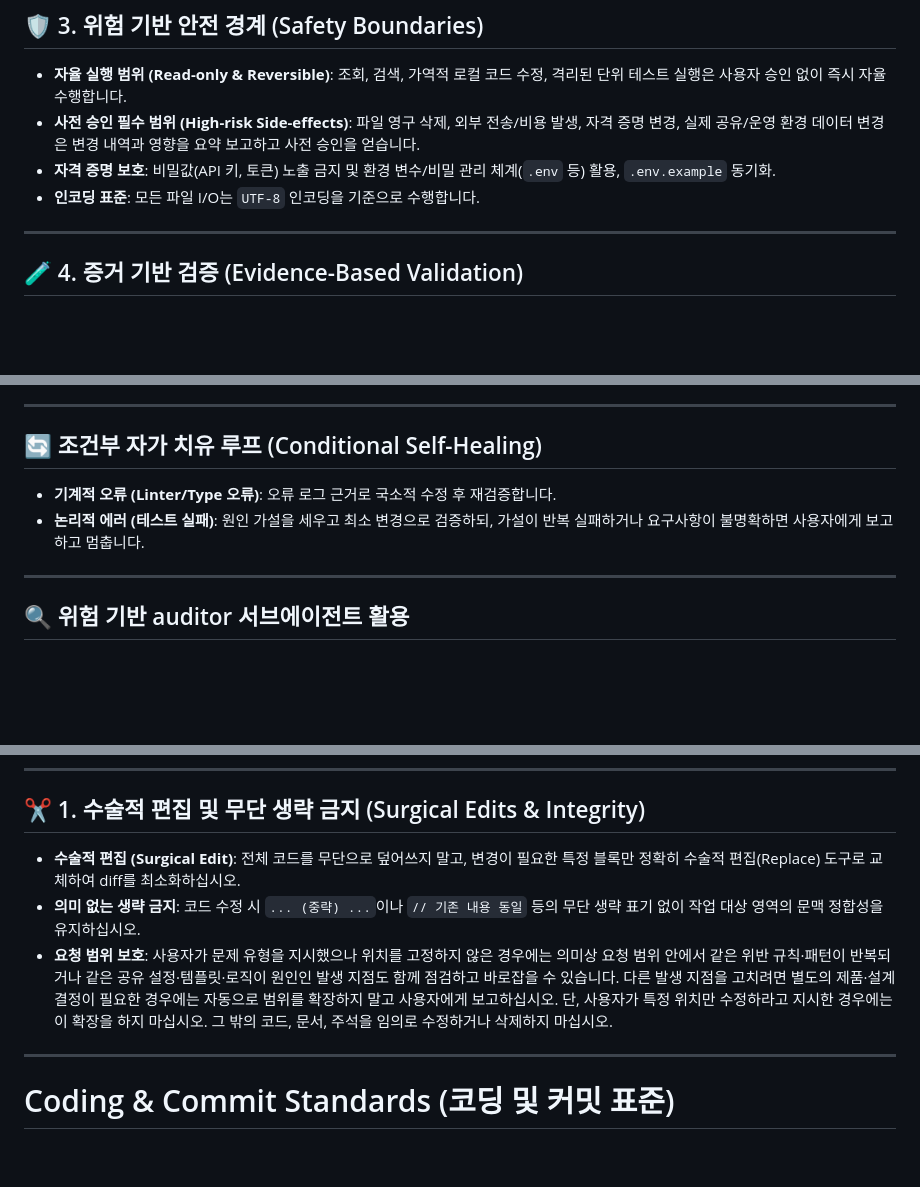
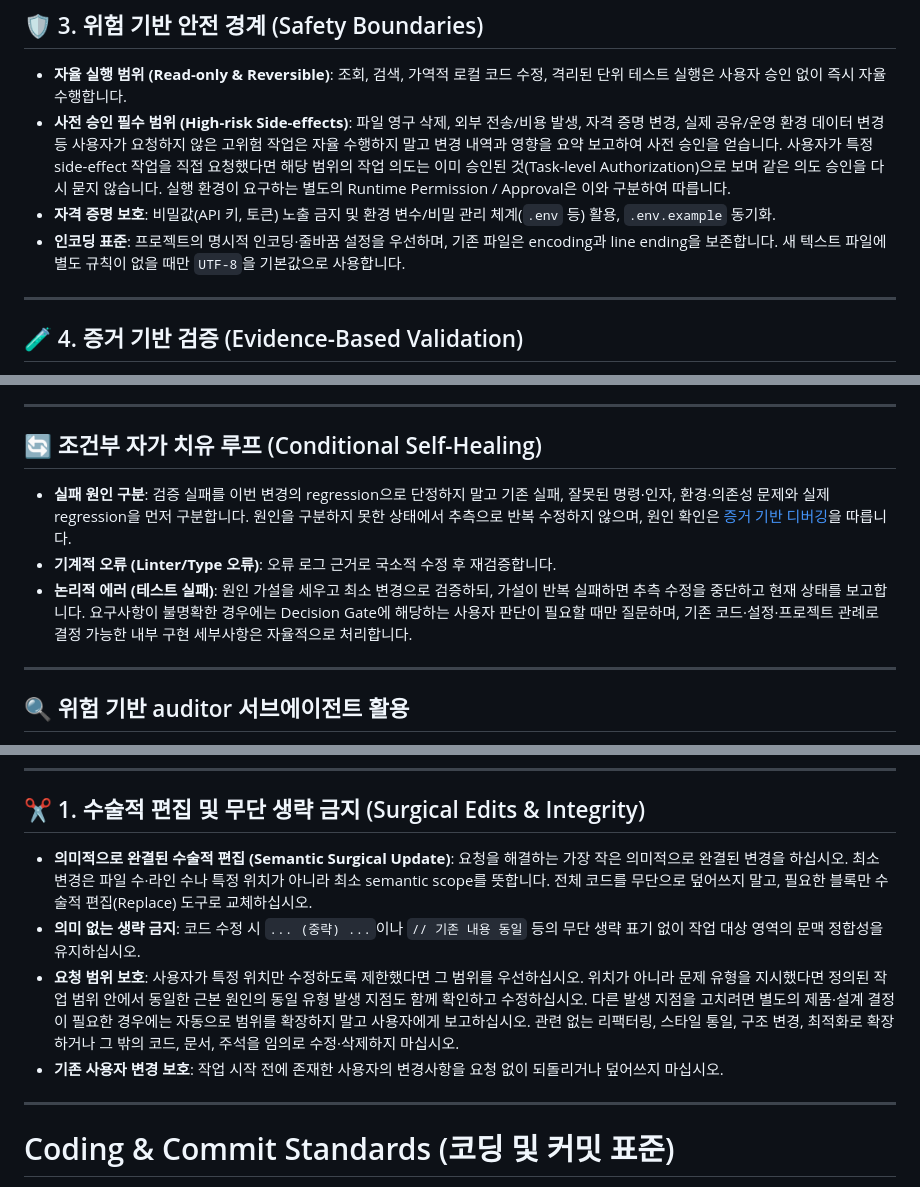
Before and after one commit to beyondVS/aftermuse, a Markdown page: AGENTS.md, 3 parts joined by grey strips. GitHub-like rendering; blank space fills up the shorter version.

Commit message:
docs: 작업 승인 및 변경 범위 규칙 보강

```diff
--- a/AGENTS.md
+++ b/AGENTS.md
@@ -35,9 +35,9 @@
 ## 🛡️ 3. 위험 기반 안전 경계 (Safety Boundaries)
 
 - **자율 실행 범위 (Read-only & Reversible)**: 조회, 검색, 가역적 로컬 코드 수정, 격리된 단위 테스트 실행은 사용자 승인 없이 즉시 자율 수행합니다.
-- **사전 승인 필수 범위 (High-risk Side-effects)**: 파일 영구 삭제, 외부 전송/비용 발생, 자격 증명 변경, 실제 공유/운영 환경 데이터 변경은 변경 내역과 영향을 요약 보고하고 사전 승인을 얻습니다.
+- **사전 승인 필수 범위 (High-risk Side-effects)**: 파일 영구 삭제, 외부 전송/비용 발생, 자격 증명 변경, 실제 공유/운영 환경 데이터 변경 등 사용자가 요청하지 않은 고위험 작업은 자율 수행하지 말고 변경 내역과 영향을 요약 보고하여 사전 승인을 얻습니다. 사용자가 특정 side-effect 작업을 직접 요청했다면 해당 범위의 작업 의도는 이미 승인된 것(Task-level Authorization)으로 보며 같은 의도 승인을 다시 묻지 않습니다. 실행 환경이 요구하는 별도의 Runtime Permission / Approval은 이와 구분하여 따릅니다.
 - **자격 증명 보호**: 비밀값(API 키, 토큰) 노출 금지 및 환경 변수/비밀 관리 체계(`.env` 등) 활용, `.env.example` 동기화.
-- **인코딩 표준**: 모든 파일 I/O는 `UTF-8` 인코딩을 기준으로 수행합니다.
+- **인코딩 표준**: 프로젝트의 명시적 인코딩·줄바꿈 설정을 우선하며, 기존 파일은 encoding과 line ending을 보존합니다. 새 텍스트 파일에 별도 규칙이 없을 때만 `UTF-8`을 기본값으로 사용합니다.
 
 ---
 
@@ -93,8 +94,9 @@
 
 ## 🔄 조건부 자가 치유 루프 (Conditional Self-Healing)
 
+- **실패 원인 구분**: 검증 실패를 이번 변경의 regression으로 단정하지 말고 기존 실패, 잘못된 명령·인자, 환경·의존성 문제와 실제 regression을 먼저 구분합니다. 원인을 구분하지 못한 상태에서 추측으로 반복 수정하지 않으며, 원인 확인은 [증거 기반 디버깅](#-4-증거-기반-디버깅-structured-troubleshooting)을 따릅니다.
 - **기계적 오류 (Linter/Type 오류)**: 오류 로그 근거로 국소적 수정 후 재검증합니다.
-- **논리적 에러 (테스트 실패)**: 원인 가설을 세우고 최소 변경으로 검증하되, 가설이 반복 실패하거나 요구사항이 불명확하면 사용자에게 보고하고 멈춥니다.
+- **논리적 에러 (테스트 실패)**: 원인 가설을 세우고 최소 변경으로 검증하되, 가설이 반복 실패하면 추측 수정을 중단하고 현재 상태를 보고합니다. 요구사항이 불명확한 경우에는 Decision Gate에 해당하는 사용자 판단이 필요할 때만 질문하며, 기존 코드·설정·프로젝트 관례로 결정 가능한 내부 구현 세부사항은 자율적으로 처리합니다.
 
 ---
 
@@ -134,9 +136,10 @@ AI 에이전트는 코드 및 문서를 작성할 때 원본 의미를 보호하
 
 ## ✂️ 1. 수술적 편집 및 무단 생략 금지 (Surgical Edits & Integrity)
 
-- **수술적 편집 (Surgical Edit)**: 전체 코드를 무단으로 덮어쓰지 말고, 변경이 필요한 특정 블록만 정확히 수술적 편집(Replace) 도구로 교체하여 diff를 최소화하십시오.
+- **의미적으로 완결된 수술적 편집 (Semantic Surgical Update)**: 요청을 해결하는 가장 작은 의미적으로 완결된 변경을 하십시오. 최소 변경은 파일 수·라인 수나 특정 위치가 아니라 최소 semantic scope를 뜻합니다. 전체 코드를 무단으로 덮어쓰지 말고, 필요한 블록만 수술적 편집(Replace) 도구로 교체하십시오.
 - **의미 없는 생략 금지**: 코드 수정 시 `... (중략) ...`이나 `// 기존 내용 동일` 등의 무단 생략 표기 없이 작업 대상 영역의 문맥 정합성을 유지하십시오.
-- **요청 범위 보호**: 사용자가 문제 유형을 지시했으나 위치를 고정하지 않은 경우에는 의미상 요청 범위 안에서 같은 위반 규칙·패턴이 반복되거나 같은 공유 설정·템플릿·로직이 원인인 발생 지점도 함께 점검하고 바로잡을 수 있습니다. 다른 발생 지점을 고치려면 별도의 제품·설계 결정이 필요한 경우에는 자동으로 범위를 확장하지 말고 사용자에게 보고하십시오. 단, 사용자가 특정 위치만 수정하라고 지시한 경우에는 이 확장을 하지 마십시오. 그 밖의 코드, 문서, 주석을 임의로 수정하거나 삭제하지 마십시오.
+- **요청 범위 보호**: 사용자가 특정 위치만 수정하도록 제한했다면 그 범위를 우선하십시오. 위치가 아니라 문제 유형을 지시했다면 정의된 작업 범위 안에서 동일한 근본 원인의 동일 유형 발생 지점도 함께 확인하고 수정하십시오. 다른 발생 지점을 고치려면 별도의 제품·설계 결정이 필요한 경우에는 자동으로 범위를 확장하지 말고 사용자에게 보고하십시오. 관련 없는 리팩터링, 스타일 통일, 구조 변경, 최적화로 확장하거나 그 밖의 코드, 문서, 주석을 임의로 수정·삭제하지 마십시오.
+- **기존 사용자 변경 보호**: 작업 시작 전에 존재한 사용자의 변경사항을 요청 없이 되돌리거나 덮어쓰지 마십시오.
 
 ---
 
```
Also changed, not shown: other parts of AGENTS.md (+1 -0 lines).
